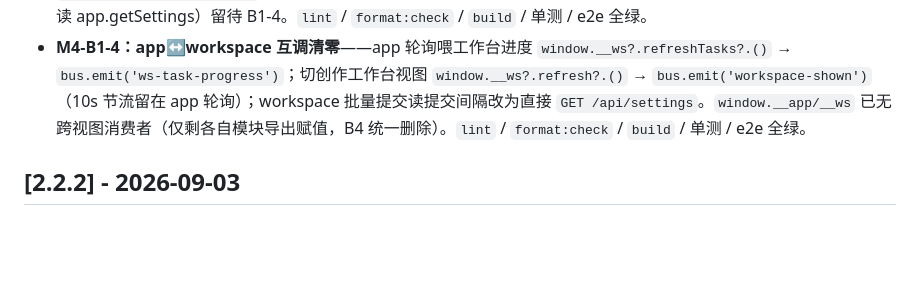
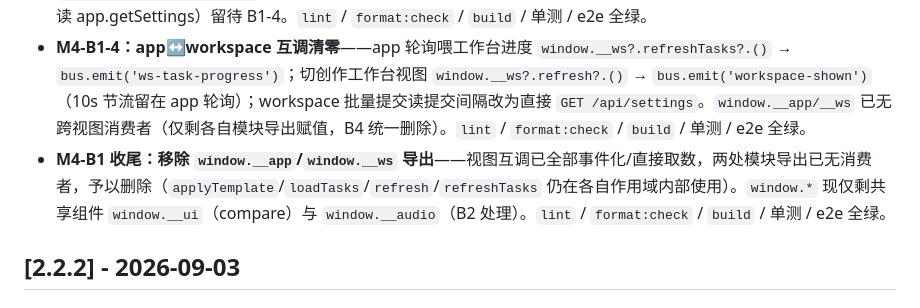
Before and after one commit to AlanNiew/agnes-video-console, a Markdown page: CHANGELOG.md, the part around the change. Rendered like a GitHub page; blank space fills up the shorter version.

Commit message:
docs: 标记 M4-B1 完成（window.__app/__ws 移除）

```diff
--- a/CHANGELOG.md
+++ b/CHANGELOG.md
@@ -12,6 +12,7 @@
 - **M4-B1-2：compare/app/workspace 显式 import common**——三文件改为 `import { … } from './common.js'`（转 ES module，内部仍为 IIFE），删除各自 `window.__common` 解构；`window.__common` 兼容注入暂留待删。行为不变，`lint` / `format:check` / `build` / 单测 / e2e 全绿。
 - **M4-B1-3：`state.js` 事件总线 + workspace→app 任务信号去互调**——新增 `public/state.js`（on/off/emit，监听器异常隔离）；workspace 原 4 处 `window.__app?.loadTasks?.()`（单镜提交/重拍/批量结束/切任务中心后刷新）改为 `bus.emit('tasks-changed')`，app 订阅该事件刷新任务中心（不切视图，语义等价）；剩余互调（app→ws refresh、读 app.getSettings）留待 B1-4。`lint` / `format:check` / `build` / 单测 / e2e 全绿。
 - **M4-B1-4：app↔workspace 互调清零**——app 轮询喂工作台进度 `window.__ws?.refreshTasks?.()` → `bus.emit('ws-task-progress')`；切创作工作台视图 `window.__ws?.refresh?.()` → `bus.emit('workspace-shown')`（10s 节流留在 app 轮询）；workspace 批量提交读提交间隔改为直接 `GET /api/settings`。`window.__app/__ws` 已无跨视图消费者（仅剩各自模块导出赋值，B4 统一删除）。`lint` / `format:check` / `build` / 单测 / e2e 全绿。
+- **M4-B1 收尾：移除 `window.__app`/`window.__ws` 导出**——视图互调已全部事件化/直接取数，两处模块导出已无消费者，予以删除（`applyTemplate`/`loadTasks`/`refresh`/`refreshTasks` 仍在各自作用域内部使用）。`window.*` 现仅剩共享组件 `window.__ui`（compare）与 `window.__audio`（B2 处理）。`lint` / `format:check` / `build` / 单测 / e2e 全绿。
 
 ## [2.2.2] - 2026-09-03
 
```
Also changed, not shown: AGENTS.md (+3 -4 lines), docs/FRONTEND_REFACTOR_PLAN.md (+7 -7 lines).
